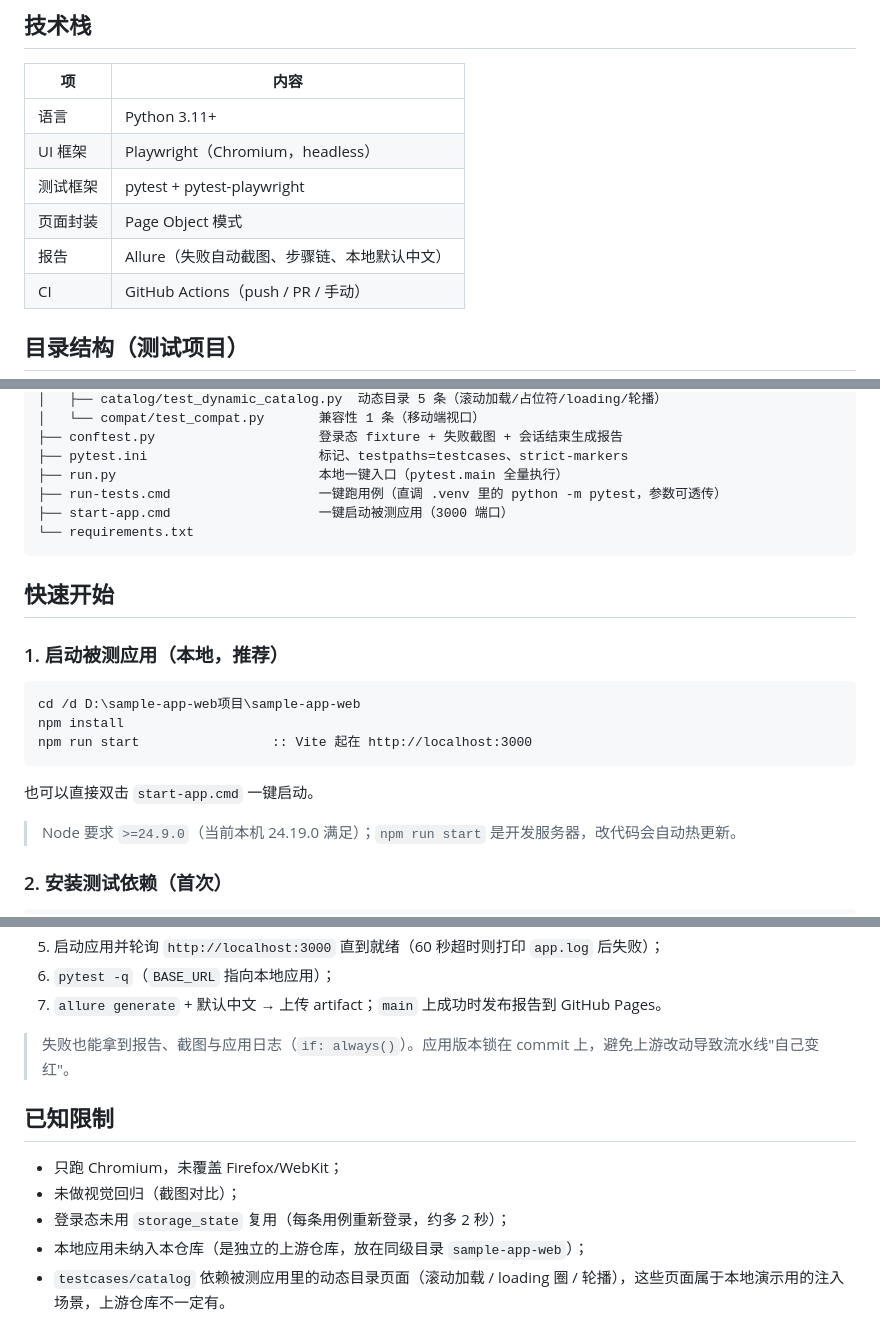
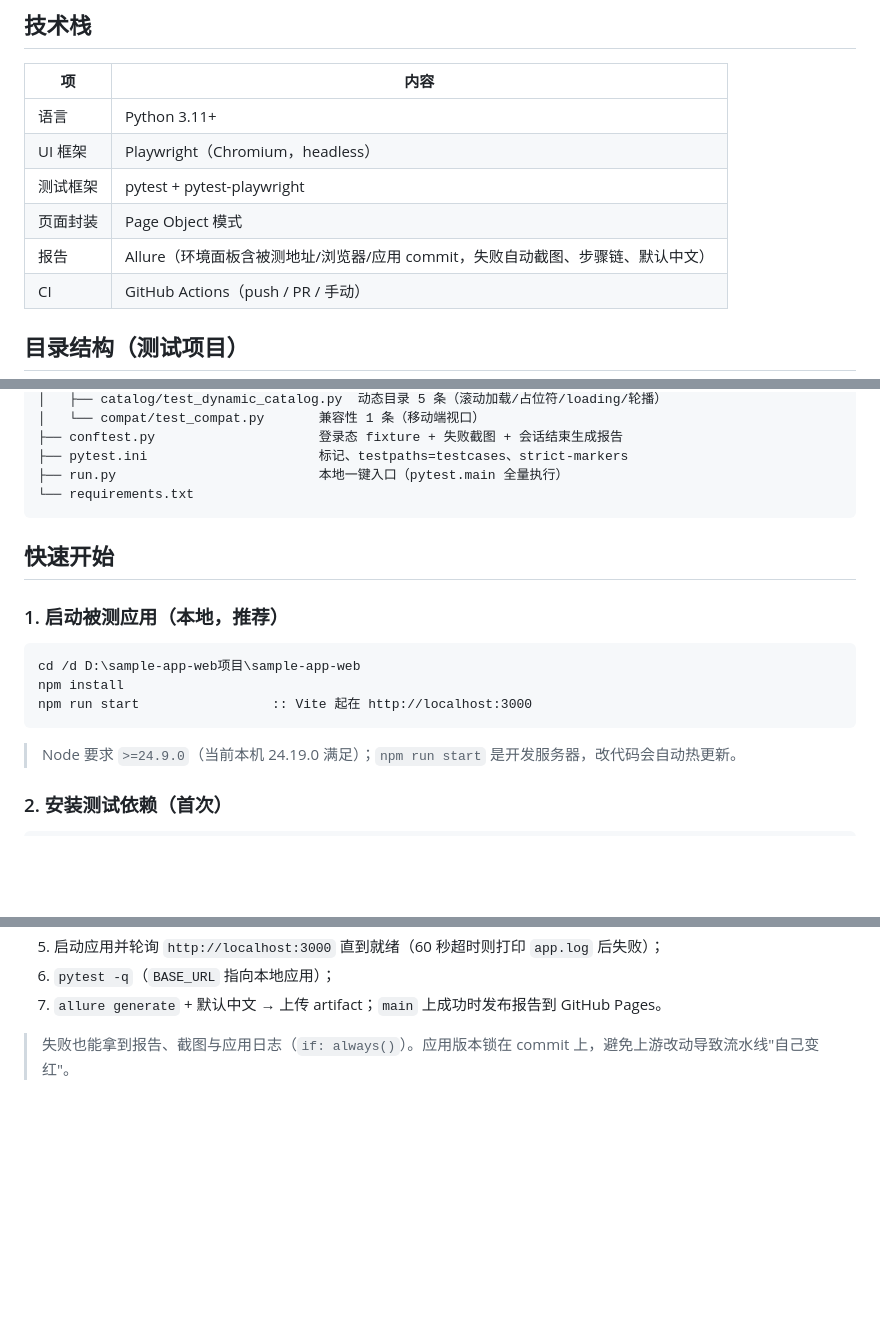
Before and after one commit to jxyyxxx/sample-app-web-UI-test, a Markdown page: README.md, 3 parts joined by grey strips. GitHub-like rendering; blank space fills up the shorter version.

````diff
--- a/README.md
+++ b/README.md
@@ -23,7 +23,7 @@ D:\sample-app-web项目\
 | UI 框架 | Playwright（Chromium，headless） |
 | 测试框架 | pytest + pytest-playwright |
 | 页面封装 | Page Object 模式 |
-| 报告 | Allure（失败自动截图、步骤链、本地默认中文） |
+| 报告 | Allure（环境面板含被测地址/浏览器/应用 commit，失败自动截图、步骤链、默认中文） |
 | CI | GitHub Actions（push / PR / 手动） |
 
 ## 目录结构（测试项目）
@@ -64,8 +64,6 @@ saucedemo-ui-automation框架/
 ├── conftest.py                     登录态 fixture + 失败截图 + 会话结束生成报告
 ├── pytest.ini                      标记、testpaths=testcases、strict-markers
 ├── run.py                          本地一键入口（pytest.main 全量执行）
-├── run-tests.cmd                   一键跑用例（直调 .venv 里的 python -m pytest，参数可透传）
-├── start-app.cmd                   一键启动被测应用（3000 端口）
 └── requirements.txt
 ```
 
@@ -78,8 +76,6 @@ cd /d D:\sample-app-web项目\sample-app-web
 npm install
 npm run start                 :: Vite 起在 http://localhost:3000
 ```
-
-也可以直接双击 `start-app.cmd` 一键启动。
 
 > Node 要求 `>=24.9.0`（当前本机 24.19.0 满足）；`npm run start` 是开发服务器，改代码会自动热更新。
 
@@ -153,11 +147,3 @@ PowerShell 里用 `$env:BASE_URL = 'https://www.saucedemo.com'`（不设则为
 7. `allure generate` + 默认中文 → 上传 artifact；`main` 上成功时发布报告到 GitHub Pages。
 
 > 失败也能拿到报告、截图与应用日志（`if: always()`）。应用版本锁在 commit 上，避免上游改动导致流水线"自己变红"。
-
-## 已知限制
-
-- 只跑 Chromium，未覆盖 Firefox/WebKit；
-- 未做视觉回归（截图对比）；
-- 登录态未用 `storage_state` 复用（每条用例重新登录，约多 2 秒）；
-- 本地应用未纳入本仓库（是独立的上游仓库，放在同级目录 `sample-app-web`）；
-- `testcases/catalog` 依赖被测应用里的动态目录页面（滚动加载 / loading 圈 / 轮播），这些页面属于本地演示用的注入场景，上游仓库不一定有。
````
Also changed, not shown: other parts of README.md (+0 -2 lines).
